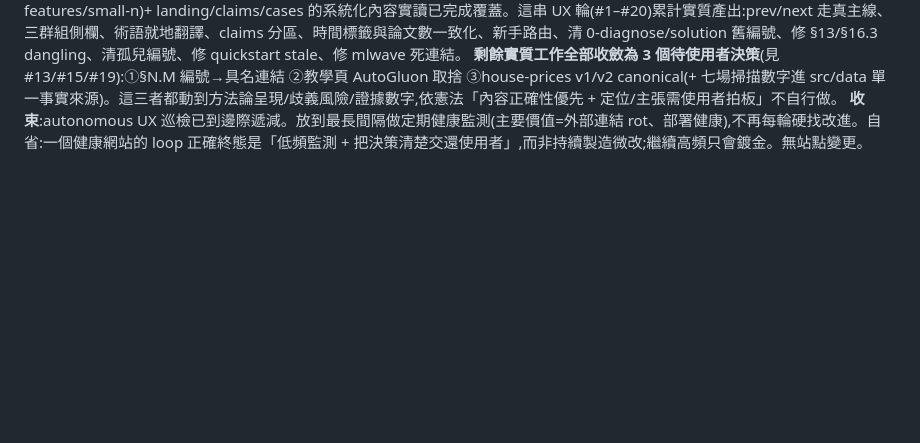
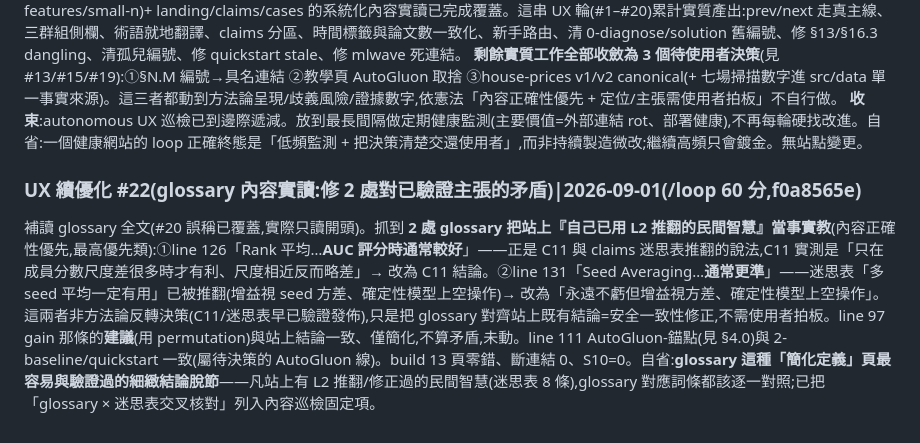
Before and after one commit to royhsu1012/sealhack, a Markdown page: internal/LOOP_LOG.md, the part around the change. GitHub-like rendering; blank space fills up the shorter version.

```diff
--- a/internal/LOOP_LOG.md
+++ b/internal/LOOP_LOG.md
@@ -461,3 +461,5 @@ claims 頁(為什麼可信)加兩塊,把證據從「給同行看」改成「幫
 **里程碑**:全 7 workflow 頁(handbook/quickstart/0-diagnose/1-validate/2-baseline/3-features/small-n)+ landing/claims/cases 的系統化內容實讀已完成覆蓋。這串 UX 輪(#1–#20)累計實質產出:prev/next 走真主線、三群組側欄、術語就地翻譯、claims 分區、時間標籤與論文數一致化、新手路由、清 0-diagnose/solution 舊編號、修 §13/§16.3 dangling、清孤兒編號、修 quickstart stale、修 mlwave 死連結。
 **剩餘實質工作全部收斂為 3 個待使用者決策**(見 #13/#15/#19):①§N.M 編號→具名連結 ②教學頁 AutoGluon 取捨 ③house-prices v1/v2 canonical(+ 七場掃描數字進 src/data 單一事實來源)。這三者都動到方法論呈現/歧義風險/證據數字,依憲法「內容正確性優先 + 定位/主張需使用者拍板」不自行做。
 **收束**:autonomous UX 巡檢已到邊際遞減。放到最長間隔做定期健康監測(主要價值=外部連結 rot、部署健康),不再每輪硬找改進。自省:一個健康網站的 loop 正確終態是「低頻監測 + 把決策清楚交還使用者」,而非持續製造微改;繼續高頻只會鍍金。無站點變更。
+### UX 續優化 #22(glossary 內容實讀:修 2 處對已驗證主張的矛盾)|2026-09-01(/loop 60 分,f0a8565e)
+補讀 glossary 全文(#20 誤稱已覆蓋,實際只讀開頭)。抓到 **2 處 glossary 把站上『自己已用 L2 推翻的民間智慧』當事實教**(內容正確性優先,最高優先類):①line 126「Rank 平均…**AUC 評分時通常較好**」——正是 C11 與 claims 迷思表推翻的說法,C11 實測是「只在成員分數尺度差很多時才有利、尺度相近反而略差」→ 改為 C11 結論。②line 131「Seed Averaging…**通常更準**」——迷思表「多 seed 平均一定有用」已被推翻(增益視 seed 方差、確定性模型上空操作)→ 改為「永遠不虧但增益視方差、確定性模型上空操作」。這兩者非方法論反轉決策(C11/迷思表早已驗證發佈),只是把 glossary 對齊站上既有結論=安全一致性修正,不需使用者拍板。line 97 gain 那條的**建議**(用 permutation)與站上結論一致、僅簡化,不算矛盾,未動。line 111 AutoGluon-錨點(見 §4.0)與 2-baseline/quickstart 一致(屬待決策的 AutoGluon 線)。build 13 頁零錯、斷連結 0、S10=0。自省:**glossary 這種「簡化定義」頁最容易與驗證過的細緻結論脫節**——凡站上有 L2 推翻/修正過的民間智慧(迷思表 8 條),glossary 對應詞條都該逐一對照;已把「glossary × 迷思表交叉核對」列入內容巡檢固定項。
```
Also changed, not shown: 1 other file.
